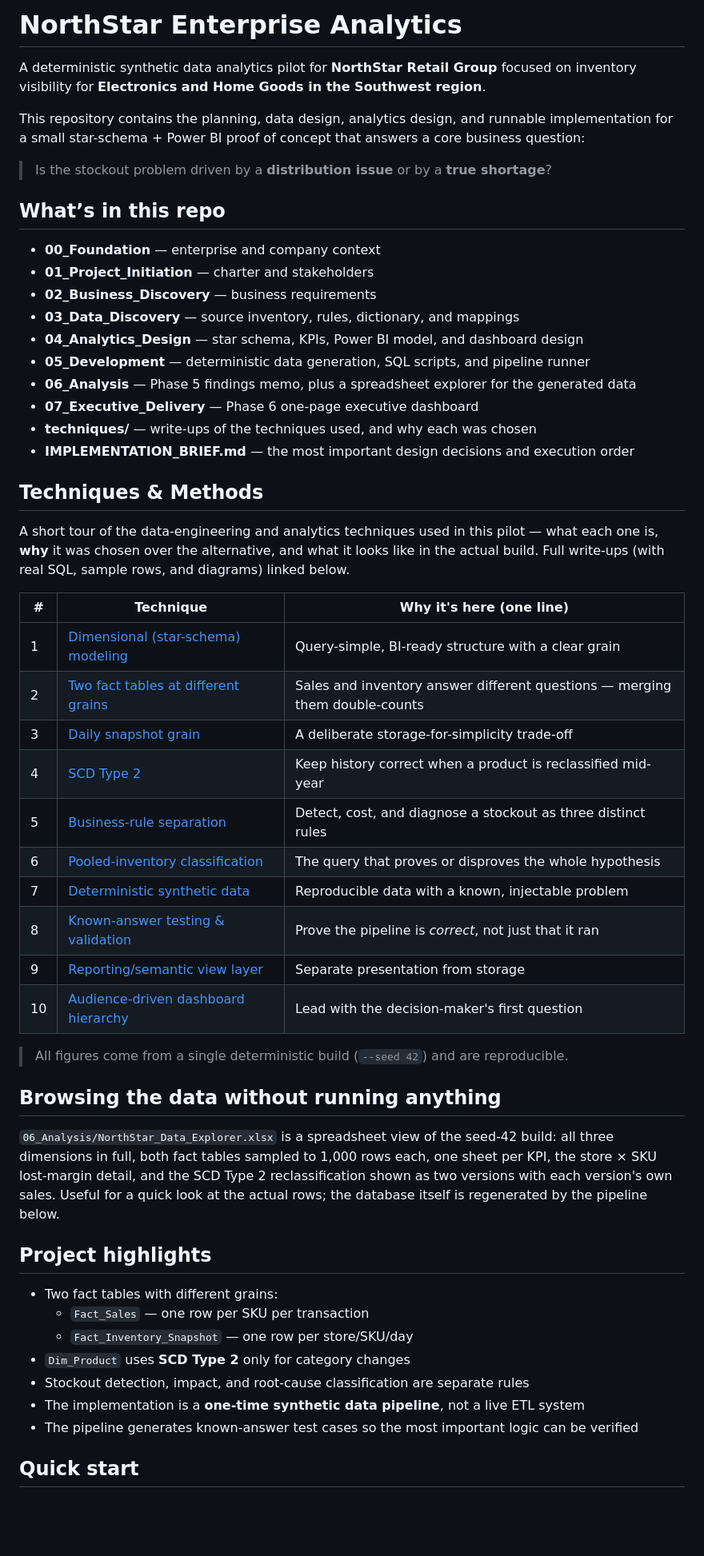
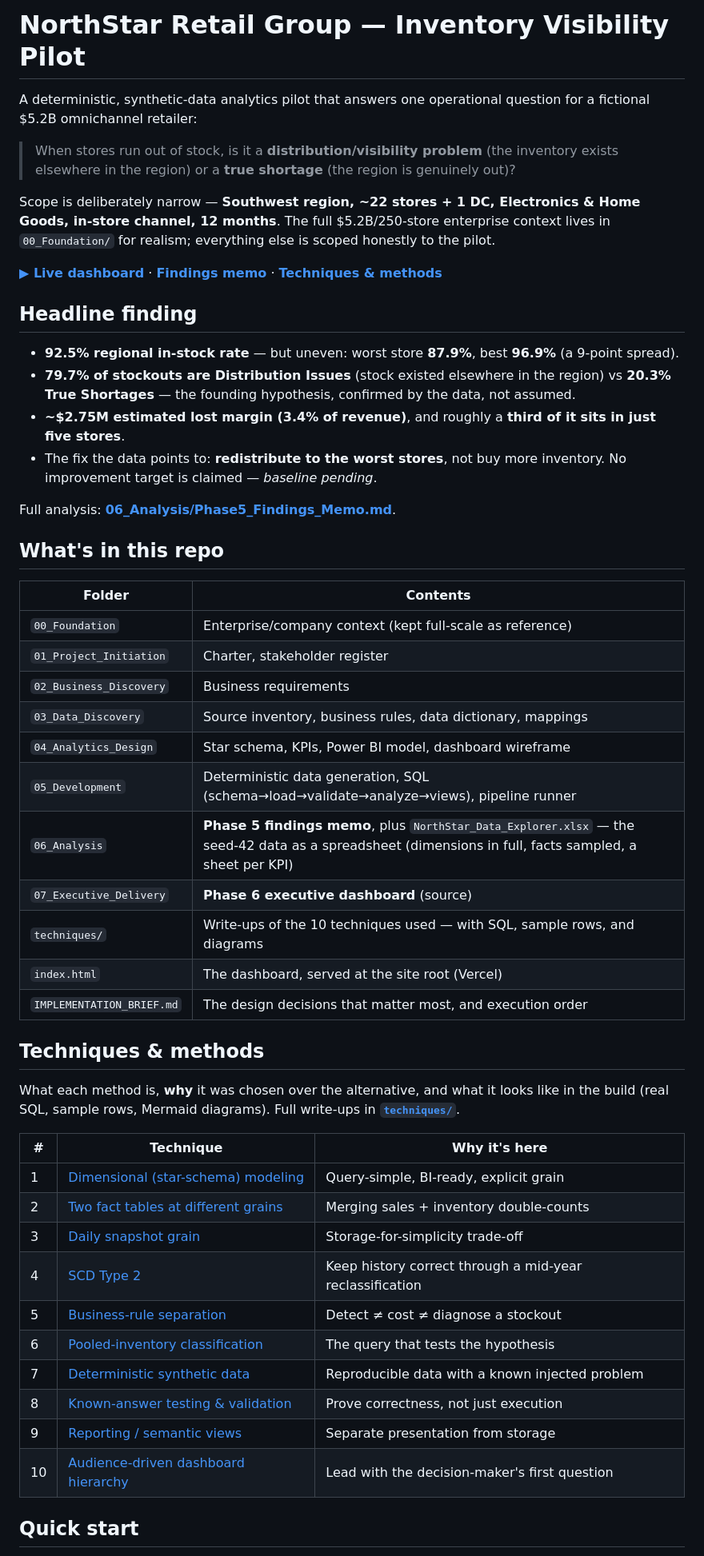
Before and after one commit to Saner108/NorthStar-Enterprise-Analytics, a Markdown page: README.md, the part around one of its changes. Shown at 80% size. GitHub-like rendering; blank space fills up the shorter version.

```diff
--- a/README.md
+++ b/README.md
@@ -1,62 +1,62 @@
-# NorthStar Enterprise Analytics
+# NorthStar Retail Group — Inventory Visibility Pilot
 
-A deterministic synthetic data analytics pilot for **NorthStar Retail Group** focused on inventory visibility for **Electronics and Home Goods in the Southwest region**.
+A deterministic, synthetic-data analytics pilot that answers one operational question for a
+fictional $5.2B omnichannel retailer:
 
-This repository contains the planning, data design, analytics design, and runnable implementation for a small star-schema + Power BI proof of concept that answers a core business question:
+> When stores run out of stock, is it a **distribution/visibility problem** (the inventory
+> exists elsewhere in the region) or a **true shortage** (the region is genuinely out)?
 
-> Is the stockout problem driven by a **distribution issue** or by a **true shortage**?
+Scope is deliberately narrow — **Southwest region, ~22 stores + 1 DC, Electronics & Home Goods,
+in-store channel, 12 months**. The full $5.2B/250-store enterprise context lives in
+`00_Foundation/` for realism; everything else is scoped honestly to the pilot.
 
-## What’s in this repo
+**[▶ Live dashboard](https://YOUR-VERCEL-URL.vercel.app)** · **[Findings memo](06_Analysis/Phase5_Findings_Memo.md)** · **[Techniques & methods](techniques/TECHNIQUES.md)**
+<!-- replace the Vercel URL above once the project is deployed -->
 
-- **00_Foundation** — enterprise and company context
-- **01_Project_Initiation** — charter and stakeholders
-- **02_Business_Discovery** — business requirements
-- **03_Data_Discovery** — source inventory, rules, dictionary, and mappings
-- **04_Analytics_Design** — star schema, KPIs, Power BI model, and dashboard design
-- **05_Development** — deterministic data generation, SQL scripts, and pipeline runner
-- **06_Analysis** — Phase 5 findings memo, plus a spreadsheet explorer for the generated data
-- **07_Executive_Delivery** — Phase 6 one-page executive dashboard
-- **techniques/** — write-ups of the techniques used, and why each was chosen
-- **IMPLEMENTATION_BRIEF.md** — the most important design decisions and execution order
+<!-- Add a dashboard screenshot here, e.g. ![Dashboard](assets/dashboard.png) — take it from the live Vercel page -->
 
-## Techniques & Methods
+## Headline finding
 
-A short tour of the data-engineering and analytics techniques used in this pilot —
-what each one is, **why** it was chosen over the alternative, and what it looks like
-in the actual build. Full write-ups (with real SQL, sample rows, and diagrams) linked below.
+- **92.5% regional in-stock rate** — but uneven: worst store **87.9%**, best **96.9%** (a 9-point spread).
+- **79.7% of stockouts are Distribution Issues** (stock existed elsewhere in the region) vs **20.3% True Shortages** — the founding hypothesis, confirmed by the data, not assumed.
+- **~$2.75M estimated lost margin (3.4% of revenue)**, and roughly a **third of it sits in just five stores**.
+- The fix the data points to: **redistribute to the worst stores**, not buy more inventory. No improvement target is claimed — *baseline pending*.
 
-| # | Technique | Why it's here (one line) |
-|---|-----------|--------------------------|
-| 1 | [Dimensional (star-schema) modeling](techniques/docs/01-dimensional-modeling.md) | Query-simple, BI-ready structure with a clear grain |
-| 2 | [Two fact tables at different grains](techniques/docs/02-two-fact-grains.md) | Sales and inventory answer different questions — merging them double-counts |
-| 3 | [Daily snapshot grain](techniques/docs/03-snapshot-grain.md) | A deliberate storage-for-simplicity trade-off |
-| 4 | [SCD Type 2](techniques/docs/04-scd-type-2.md) | Keep history correct when a product is reclassified mid-year |
-| 5 | [Business-rule separation](techniques/docs/05-business-rule-separation.md) | Detect, cost, and diagnose a stockout as three distinct rules |
-| 6 | [Pooled-inventory classification](techniques/docs/06-pooled-classification.md) | The query that proves or disproves the whole hypothesis |
-| 7 | [Deterministic synthetic data](techniques/docs/07-synthetic-data-generation.md) | Reproducible data with a known, injectable problem |
-| 8 | [Known-answer testing & validation](techniques/docs/08-validation-testing.md) | Prove the pipeline is *correct*, not just that it ran |
-| 9 | [Reporting/semantic view layer](techniques/docs/09-reporting-views.md) | Separate presentation from storage |
+Full analysis: **[06_Analysis/Phase5_Findings_Memo.md](06_Analysis/Phase5_Findings_Memo.md)**.
+
+## What's in this repo
+
+| Folder | Contents |
+|---|---|
+| `00_Foundation` | Enterprise/company context (kept full-scale as reference) |
+| `01_Project_Initiation` | Charter, stakeholder register |
+| `02_Business_Discovery` | Business requirements |
+| `03_Data_Discovery` | Source inventory, business rules, data dictionary, mappings |
+| `04_Analytics_Design` | Star schema, KPIs, Power BI model, dashboard wireframe |
+| `05_Development` | Deterministic data generation, SQL (schema→load→validate→analyze→views), pipeline runner |
+| `06_Analysis` | **Phase 5 findings memo**, plus `NorthStar_Data_Explorer.xlsx` — the seed-42 data as a spreadsheet (dimensions in full, facts sampled, a sheet per KPI) |
+| `07_Executive_Delivery` | **Phase 6 executive dashboard** (source) |
+| `techniques/` | Write-ups of the 10 techniques used — with SQL, sample rows, and diagrams |
+| `index.html` | The dashboard, served at the site root (Vercel) |
+| `IMPLEMENTATION_BRIEF.md` | The design decisions that matter most, and execution order |
+
+## Techniques & methods
+
+What each method is, **why** it was chosen over the alternative, and what it looks like in the
+build (real SQL, sample rows, Mermaid diagrams). Full write-ups in **[`techniques/`](techniques/TECHNIQUES.md)**.
+
+| # | Technique | Why it's here |
+|---|-----------|---------------|
+| 1 | [Dimensional (star-schema) modeling](techniques/docs/01-dimensional-modeling.md) | Query-simple, BI-ready, explicit grain |
+| 2 | [Two fact tables at different grains](techniques/docs/02-two-fact-grains.md) | Merging sales + inventory double-counts |
+| 3 | [Daily snapshot grain](techniques/docs/03-snapshot-grain.md) | Storage-for-simplicity trade-off |
+| 4 | [SCD Type 2](techniques/docs/04-scd-type-2.md) | Keep history correct through a mid-year reclassification |
+| 5 | [Business-rule separation](techniques/docs/05-business-rule-separation.md) | Detect ≠ cost ≠ diagnose a stockout |
+| 6 | [Pooled-inventory classification](techniques/docs/06-pooled-classification.md) | The query that tests the hypothesis |
+| 7 | [Deterministic synthetic data](techniques/docs/07-synthetic-data-generation.md) | Reproducible data with a known injected problem |
+| 8 | [Known-answer testing & validation](techniques/docs/08-validation-testing.md) | Prove correctness, not just execution |
+| 9 | [Reporting / semantic views](techniques/docs/09-reporting-views.md) | Separate presentation from storage |
 | 10 | [Audience-driven dashboard hierarchy](techniques/docs/10-dashboard-hierarchy.md) | Lead with the decision-maker's first question |
-
-> All figures come from a single deterministic build (`--seed 42`) and are reproducible.
-
-## Browsing the data without running anything
-
-`06_Analysis/NorthStar_Data_Explorer.xlsx` is a spreadsheet view of the seed-42 build: all
-three dimensions in full, both fact tables sampled to 1,000 rows each, one sheet per KPI, the
-store × SKU lost-margin detail, and the SCD Type 2 reclassification shown as two versions with
-each version's own sales. Useful for a quick look at the actual rows; the database itself is
-regenerated by the pipeline below.
-
-## Project highlights
-
-- Two fact tables with different grains:
-  - `Fact_Sales` — one row per SKU per transaction
-  - `Fact_Inventory_Snapshot` — one row per store/SKU/day
-- `Dim_Product` uses **SCD Type 2** only for category changes
-- Stockout detection, impact, and root-cause classification are separate rules
-- The implementation is a **one-time synthetic data pipeline**, not a live ETL system
-- The pipeline generates known-answer test cases so the most important logic can be verified
 
 ## Quick start
 
```
Also changed, not shown: other parts of README.md (+23 -46 lines).
